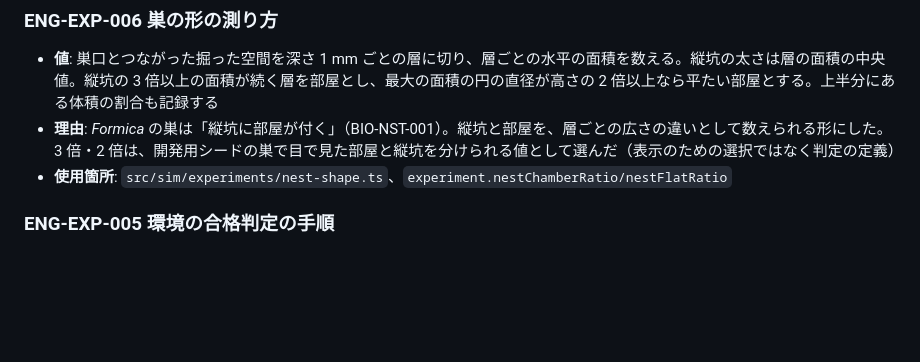
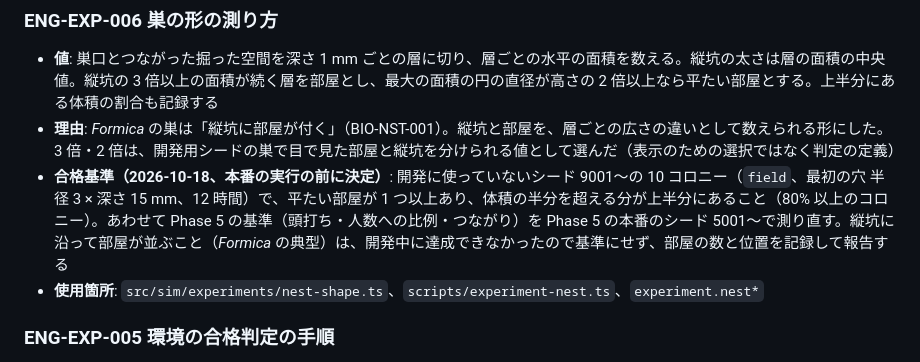
Before and after one commit to futurecortexlabs/FCTX_Antverse, a Markdown page: docs/ENGINEERING.md, the part around the change. Rendered like a GitHub page; blank space fills up the shorter version.

```diff
--- a/docs/ENGINEERING.md
+++ b/docs/ENGINEERING.md
@@ -357,7 +357,8 @@
 ### ENG-EXP-006 巣の形の測り方
 - **値**: 巣口とつながった掘った空間を深さ 1 mm ごとの層に切り、層ごとの水平の面積を数える。縦坑の太さは層の面積の中央値。縦坑の 3 倍以上の面積が続く層を部屋とし、最大の面積の円の直径が高さの 2 倍以上なら平たい部屋とする。上半分にある体積の割合も記録する
 - **理由**: *Formica* の巣は「縦坑に部屋が付く」（BIO-NST-001）。縦坑と部屋を、層ごとの広さの違いとして数えられる形にした。3 倍・2 倍は、開発用シードの巣で目で見た部屋と縦坑を分けられる値として選んだ（表示のための選択ではなく判定の定義）
-- **使用箇所**: `src/sim/experiments/nest-shape.ts`、`experiment.nestChamberRatio/nestFlatRatio`
+- **合格基準（2026-10-18、本番の実行の前に決定）**: 開発に使っていないシード 9001〜の 10 コロニー（`field`、最初の穴 半径 3 × 深さ 15 mm、12 時間）で、平たい部屋が 1 つ以上あり、体積の半分を超える分が上半分にあること（80% 以上のコロニー）。あわせて Phase 5 の基準（頭打ち・人数への比例・つながり）を Phase 5 の本番のシード 5001〜で測り直す。縦坑に沿って部屋が並ぶこと（*Formica* の典型）は、開発中に達成できなかったので基準にせず、部屋の数と位置を記録して報告する
+- **使用箇所**: `src/sim/experiments/nest-shape.ts`、`scripts/experiment-nest.ts`、`experiment.nest*`
 
 ### ENG-EXP-005 環境の合格判定の手順
 - **値**: 開発に使っていないシード 7001〜の 10 コロニー（`field` プリセット: 300 匹、環境・衝突回避あり、06:00 開始）。(1) 昼夜：48 時間、地表に出ている採餌係の平均が、明るさ 0.2 以上の時は真っ暗な時の 5 倍以上（80% 以上のコロニー）。(2) 育房の温度：同じシードで育房を運ばない対照と比べ、2 日目の育房の好み（28 °C）からのずれが 30% 以上小さい（80% 以上。時刻ごとの深さは記録して報告する）。(3) 温度：夜明け前の 4 時から始め、平均 16 °C の涼しい日は 26 °C の日より採餌の始まりが 0.5 時間以上遅く、平均 32 °C の暑い日は 12〜16 時の採餌係が平年の日の 30% 以下（それぞれ 80% 以上）。(4) 雨：12:00〜13:00 に 10 mm/h。降り始めの 10 分後から雨の終わりまでの採餌係が、同じシードで雨を降らせない対照の同じ時間帯の 20% 以下、雨の 2 時間後までの最後の 1 時間で対照の 50% 以上（80% 以上。Phase 8 の測り直しで、採餌係が 1 日の中で減っていくため雨の前と比べると雨と関係ない変化まで数えることが分かり、対照と比べる形に変えた〔2026-10-14 承認〕。Phase 7 で使った「雨の前の 1 時間と比べる」形も併記する）。自由に動ける個体が水滴に踏み込んだ回数 0。(5) 動員（Phase 6 から移した基準、Phase 8 の最初に再判定）：開始 2 時間後に (−170, −90) に新しい餌場が現れ（ほかに餌はない）、最初に見つかってから 2 時間の利用（そ嚢を満たした回数）の平均が、動員あり（帰り道の道しるべ＋巣の中の誇示）でなし（どちらもなし）の 1.5 倍以上。シード 8001〜
```
Also changed, not shown: docs/reports/nest-shape/final-6h-oblique.png (added), docs/reports/nest-shape/final-6h-side.png (added), 5 other files.
